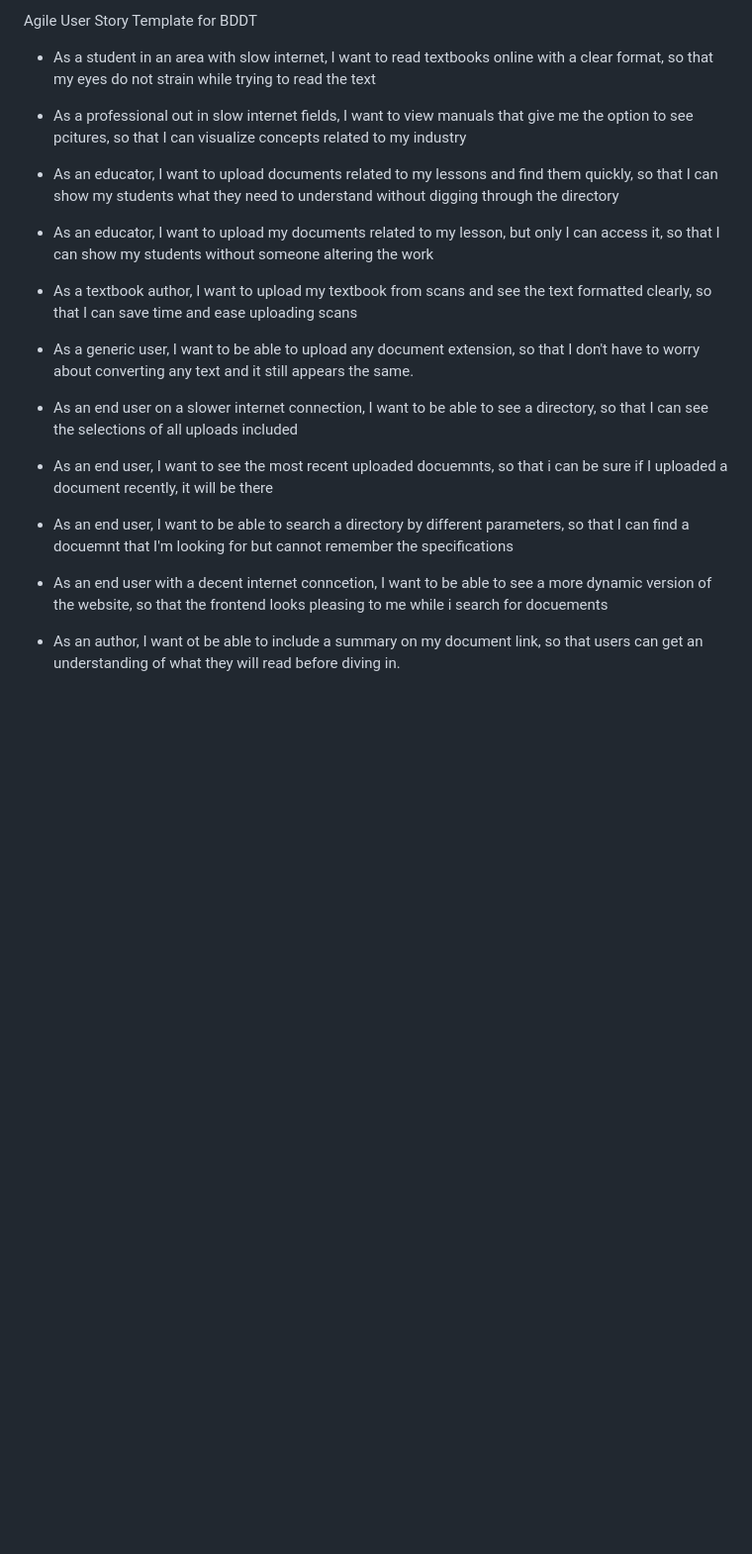
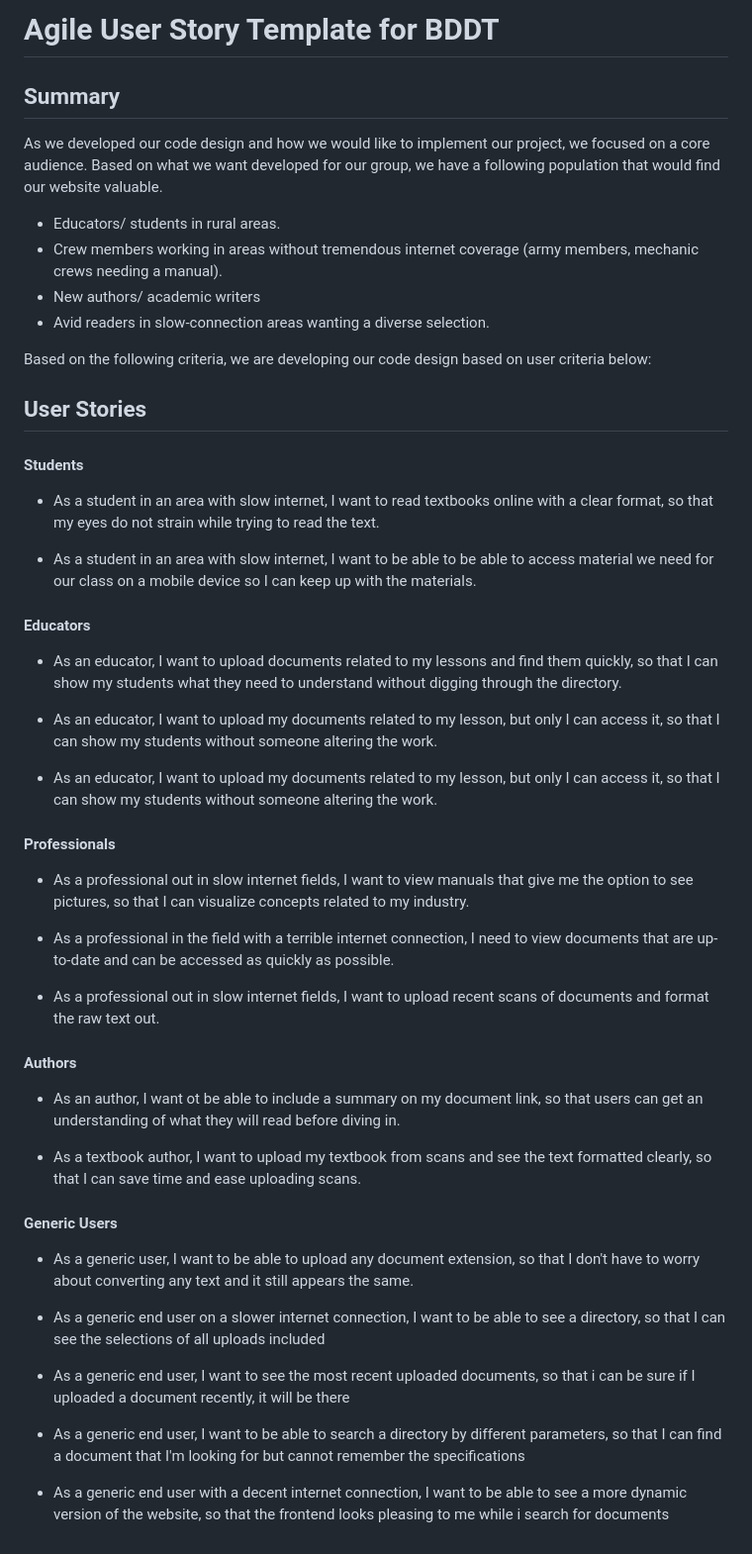
Before and after one commit to Morssel/CS_478_SemesterProject, a Markdown page: UserStory.md, the part around the change. Shown: that part at 99% size. Drawn GitHub-style; blank space fills up the shorter version.

Commit message:
Updated user stories and added code design pdf and png

```diff
--- a/UserStory.md
+++ b/UserStory.md
@@ -1,46 +1,85 @@
-Agile User Story Template for BDDT
+# Agile User Story Template for BDDT
+
+## Summary
+
+As we developed our code design and how we would like to implement our project, we focused on a core audience. Based on what we want developed for our group, we have a following population that would find our website valuable.
+
+- Educators/ students in rural areas.
+- Crew members working in areas without tremendous internet coverage (army members, mechanic crews needing a manual).
+- New authors/ academic writers
+- Avid readers in slow-connection areas wanting a diverse selection.
+
+Based on the following criteria, we are developing our code design based on user criteria below:
+
+## User Stories
+
+#### Students
 
 - As a student in an area with slow internet,
 I want to read textbooks online with a clear format,
 so that my eyes do not strain while trying to read the
-text
+text.
 
-- As a professional out in slow internet fields, I
-want to view manuals that give me the option to see
-pcitures, so that I can visualize concepts related
-to my industry
+- As a student in an area with slow internet, I want to
+be able to be able to access material we need for our class
+on a mobile device so I can keep up with the materials.
+
+#### Educators
 
 - As an educator, I want to upload documents related
 to my lessons and find them quickly, so that I can show
 my students what they need to understand without digging
-through the directory
+through the directory.
 
 - As an educator, I want to upload my documents related
 to my lesson, but only I can access it, so that I can show
-my students without someone altering the work
+my students without someone altering the work.
+
+- As an educator, I want to upload my documents related
+to my lesson, but only I can access it, so that I can show
+my students without someone altering the work.
+
+#### Professionals
+
+- As a professional out in slow internet fields, I
+want to view manuals that give me the option to see
+pictures, so that I can visualize concepts related
+to my industry.
+
+- As a professional in the field with a terrible internet connection,
+I need to view documents that are up-to-date and can be accessed
+as quickly as possible.
+
+- As a professional out in slow internet fields, I want to
+upload recent scans of documents and format the raw text
+out.
+
+#### Authors
+
+- As an author, I want ot be able to include a summary on my document link,
+so that users can get an understanding of what they will read before
+diving in.
 
 -  As a textbook author, I want to upload my textbook from
 scans and see the text formatted clearly, so that I can save
-time and ease uploading scans
+time and ease uploading scans.
+
+#### Generic Users
 
 - As a generic user, I want to be able to upload any document
 extension, so that I don't have to worry about converting any
 text and it still appears the same.
 
-- As an end user on a slower internet connection, I want to be able
+- As a generic end user on a slower internet connection, I want to be able
 to see a directory, so that I can see the selections of all uploads included
 
-- As an end user, I want to see the most recent uploaded docuemnts,
+- As a generic end user, I want to see the most recent uploaded documents,
 so that i can be sure if I uploaded a document recently, it will be there
 
-- As an end user, I want to be able to search a directory by different
-parameters, so that I can find a docuemnt that I'm looking for
+- As a generic end user, I want to be able to search a directory by different
+parameters, so that I can find a document that I'm looking for
 but cannot remember the specifications
 
-- As an end user with a decent internet conncetion, I want to be able
+- As a generic end user with a decent internet connection, I want to be able
 to see a more dynamic version of the website, so that the frontend looks
-pleasing to me while i search for docuements
-
-- As an author, I want ot be able to include a summary on my document link,
-so that users can get an understanding of what they will read before
-diving in.
+pleasing to me while i search for documents
```
Also changed, not shown: CodeDesignSD478.png, 1 other file.
